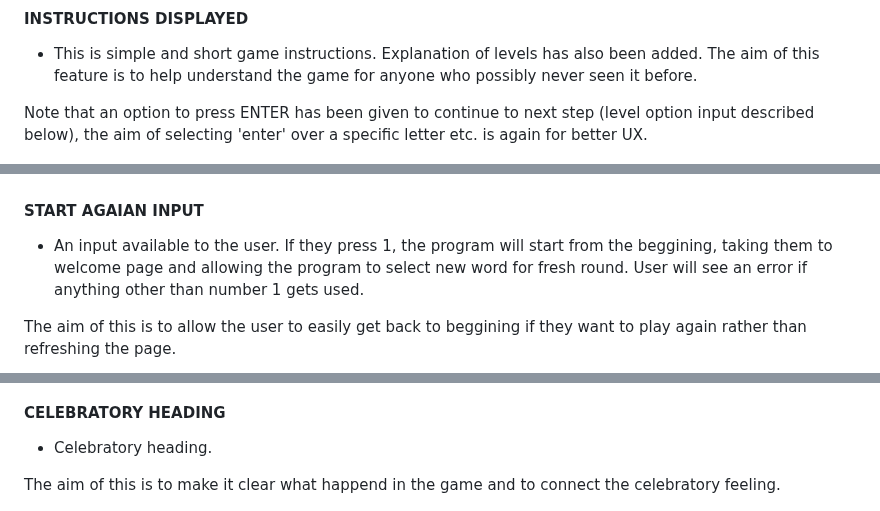
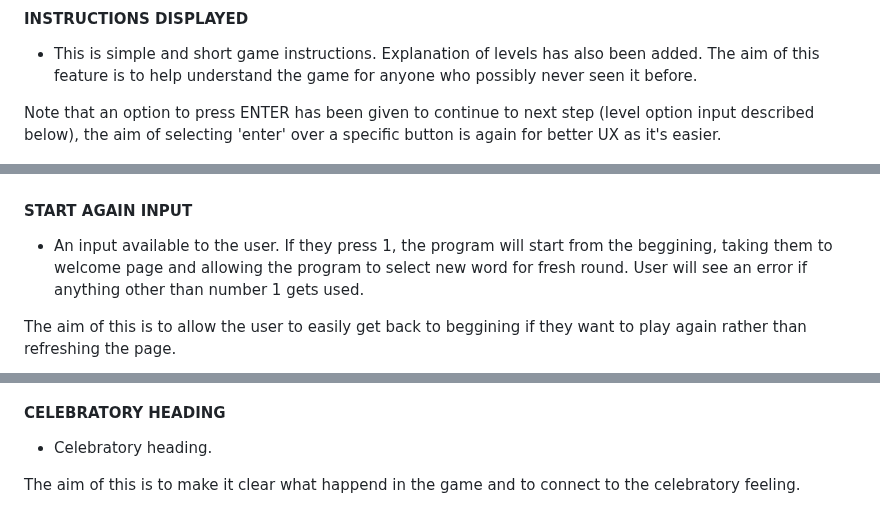
Before and after one commit to AsiaWi/hangman, a Markdown page: README.md, 3 parts joined by grey strips. Drawn GitHub-style.

```diff
--- a/README.md
+++ b/README.md
@@ -21,7 +22,7 @@ The main page features:
 #### INSTRUCTIONS DISPLAYED
 * This is simple and short game instructions. Explanation of levels has also been added. The aim of this feature is to help understand the game for anyone who possibly never seen it before.
 
-Note that an option to press ENTER has been given to continue to next step (level option input described below), the aim of selecting 'enter' over a specific letter etc. is again for better UX.
+Note that an option to press ENTER has been given to continue to next step (level option input described below), the aim of selecting 'enter' over a specific button is again for better UX as it's easier.
 
 ![instructions_displayed](assets/docs/instructions_choice.png)
 
@@ -104,7 +105,7 @@ The aim of this is to update the user with what they played against, also user c
 
 ![game_over_hangman](assets/docs/game_over_hangman.png)
 
-#### START AGAIAN INPUT
+#### START AGAIN INPUT
 * An input available to the user. If they press 1, the program will start from the beggining, taking them to welcome page and allowing the program to select new word for fresh round.
 User will see an error if anything other than number 1 gets used.
 
@@ -120,7 +121,7 @@ The you won page features:
 #### CELEBRATORY HEADING
 * Celebratory heading.
 
-The aim of this is to make it clear what happend in the game and to connect the celebratory feeling.
+The aim of this is to make it clear what happend in the game and to connect to the celebratory feeling.
 
 ![you_won](assets/docs/you_won.png)
 
```
Also changed, not shown: other parts of README.md (+15 -15 lines).
